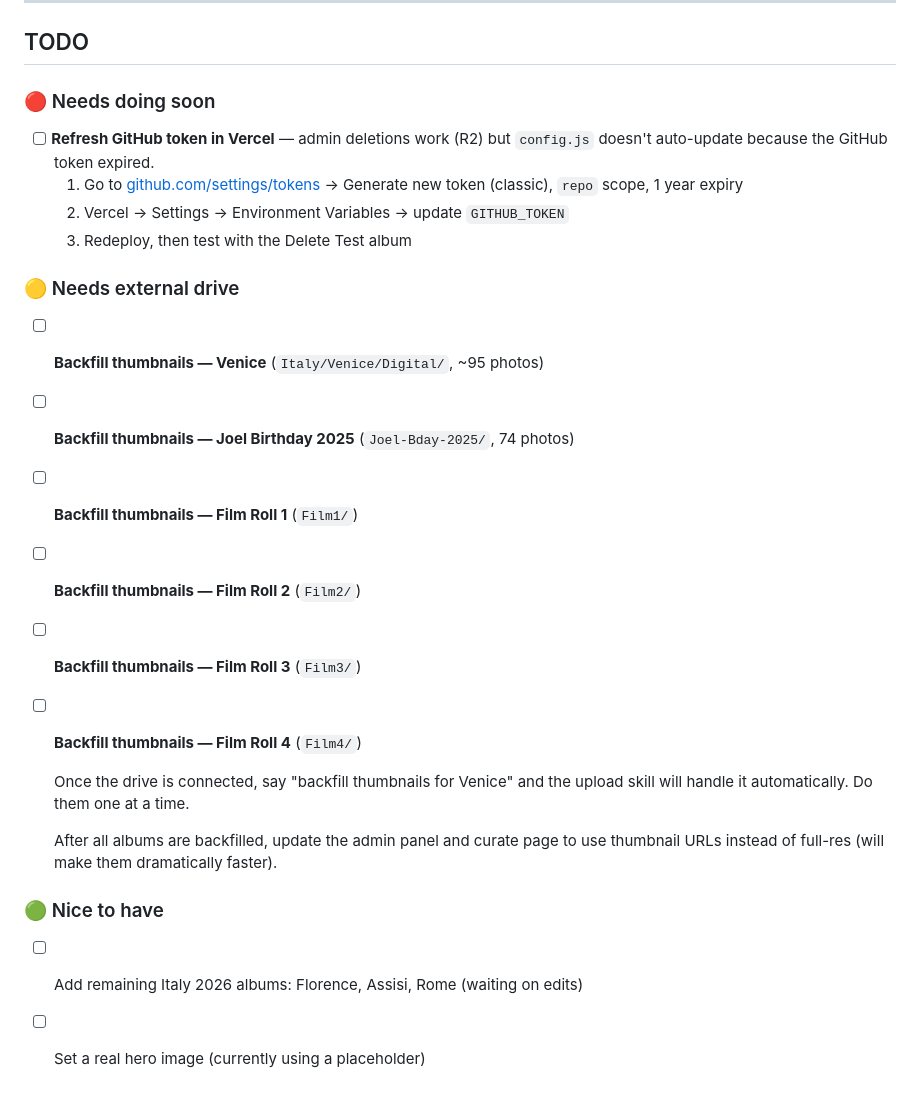
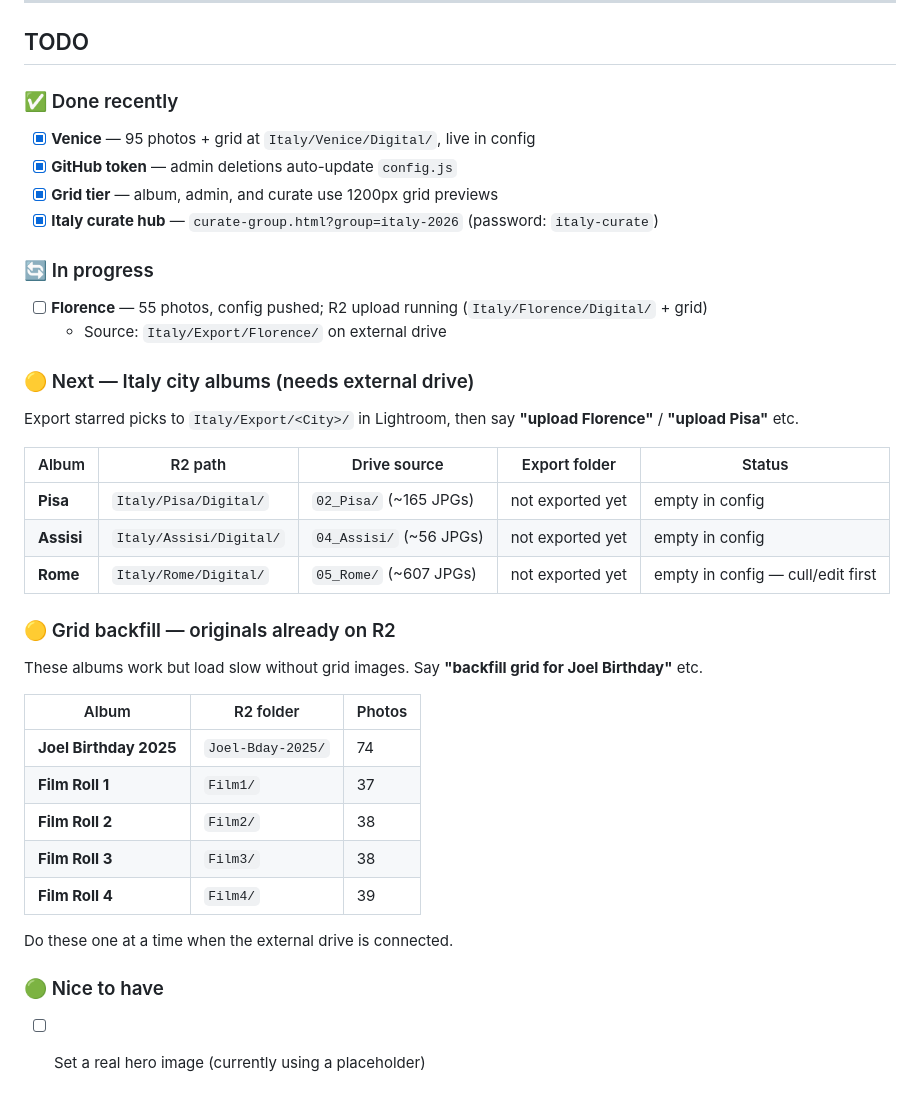
Before and after one commit to ravenous711/photography-portfolio, a Markdown page: README.md, the part around the change. GitHub-like rendering.

Commit message:
Update README TODO with current album upload backlog
Co-authored-by: Cursor <cursoragent@cursor.com>

```diff
--- a/README.md
+++ b/README.md
@@ -187,26 +187,42 @@ GitHub personal access tokens expire. If deletions stop updating `config.js` aut
 
 ## TODO
 
-### 🔴 Needs doing soon
+### ✅ Done recently
 
-- [ ] **Refresh GitHub token in Vercel** — admin deletions work (R2) but `config.js` doesn't auto-update because the GitHub token expired.
-  1. Go to [github.com/settings/tokens](https://github.com/settings/tokens) → Generate new token (classic), `repo` scope, 1 year expiry
-  2. Vercel → Settings → Environment Variables → update `GITHUB_TOKEN`
-  3. Redeploy, then test with the Delete Test album
+- [x] **Venice** — 95 photos + grid at `Italy/Venice/Digital/`, live in config
+- [x] **GitHub token** — admin deletions auto-update `config.js`
+- [x] **Grid tier** — album, admin, and curate use 1200px grid previews
+- [x] **Italy curate hub** — `curate-group.html?group=italy-2026` (password: `italy-curate`)
 
-### 🟡 Needs external drive
+### 🔄 In progress
 
-- [ ] **Backfill thumbnails — Venice** (`Italy/Venice/Digital/`, ~95 photos)
-- [ ] **Backfill thumbnails — Joel Birthday 2025** (`Joel-Bday-2025/`, 74 photos)
-- [ ] **Backfill thumbnails — Film Roll 1** (`Film1/`)
-- [ ] **Backfill thumbnails — Film Roll 2** (`Film2/`)
-- [ ] **Backfill thumbnails — Film Roll 3** (`Film3/`)
-- [ ] **Backfill thumbnails — Film Roll 4** (`Film4/`)
+- [ ] **Florence** — 55 photos, config pushed; R2 upload running (`Italy/Florence/Digital/` + grid)
+  - Source: `Italy/Export/Florence/` on external drive
 
-  Once the drive is connected, say "backfill thumbnails for Venice" and the upload skill will handle it automatically. Do them one at a time.
+### 🟡 Next — Italy city albums (needs external drive)
 
-  After all albums are backfilled, update the admin panel and curate page to use thumbnail URLs instead of full-res (will make them dramatically faster).
+Export starred picks to `Italy/Export/<City>/` in Lightroom, then say **"upload Florence"** / **"upload Pisa"** etc.
+
+| Album | R2 path | Drive source | Export folder | Status |
+|---|---|---|---|---|
+| **Pisa** | `Italy/Pisa/Digital/` | `02_Pisa/` (~165 JPGs) | not exported yet | empty in config |
+| **Assisi** | `Italy/Assisi/Digital/` | `04_Assisi/` (~56 JPGs) | not exported yet | empty in config |
+| **Rome** | `Italy/Rome/Digital/` | `05_Rome/` (~607 JPGs) | not exported yet | empty in config — cull/edit first |
+
+### 🟡 Grid backfill — originals already on R2
+
+These albums work but load slow without grid images. Say **"backfill grid for Joel Birthday"** etc.
+
+| Album | R2 folder | Photos |
+|---|---|---|
+| **Joel Birthday 2025** | `Joel-Bday-2025/` | 74 |
+| **Film Roll 1** | `Film1/` | 37 |
+| **Film Roll 2** | `Film2/` | 38 |
+| **Film Roll 3** | `Film3/` | 38 |
+| **Film Roll 4** | `Film4/` | 39 |
+
+Do these one at a time when the external drive is connected.
 
 ### 🟢 Nice to have
-- [ ] Add remaining Italy 2026 albums: Florence, Assisi, Rome (waiting on edits)
+
 - [ ] Set a real hero image (currently using a placeholder)
```
